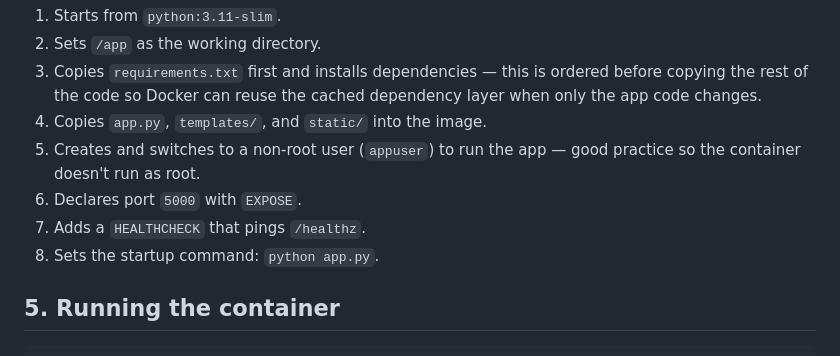
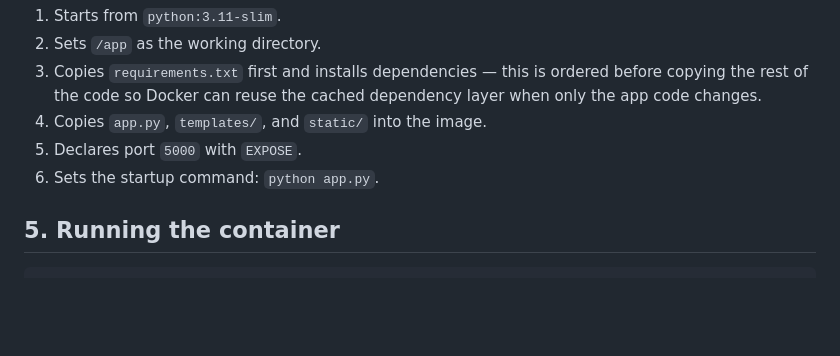
Before and after one commit to harshw2284/Unit-Converter, a Markdown page: README.md, the part around the change. GitHub-like rendering; blank space fills up the shorter version.

```diff
--- a/README.md
+++ b/README.md
@@ -59,11 +59,8 @@ What happens during the build (see the `Dockerfile` for the exact steps):
    ordered before copying the rest of the code so Docker can reuse the
    cached dependency layer when only the app code changes.
 4. Copies `app.py`, `templates/`, and `static/` into the image.
-5. Creates and switches to a non-root user (`appuser`) to run the app —
-   good practice so the container doesn't run as root.
-6. Declares port `5000` with `EXPOSE`.
-7. Adds a `HEALTHCHECK` that pings `/healthz`.
-8. Sets the startup command: `python app.py`.
+5. Declares port `5000` with `EXPOSE`.
+6. Sets the startup command: `python app.py`.
 
 ## 5. Running the container
 
```
